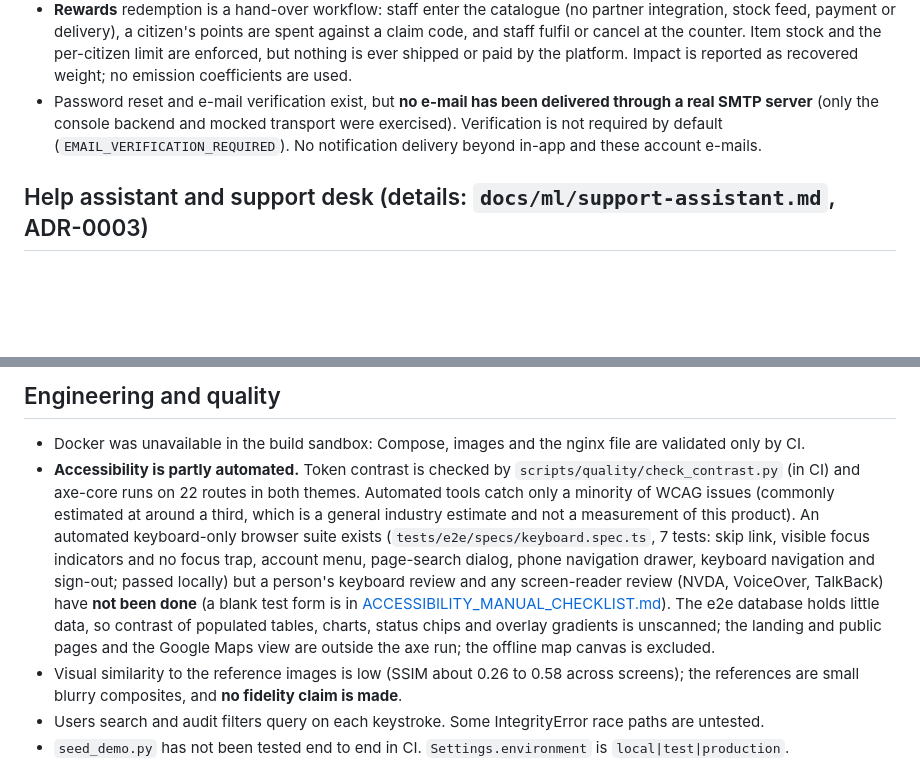
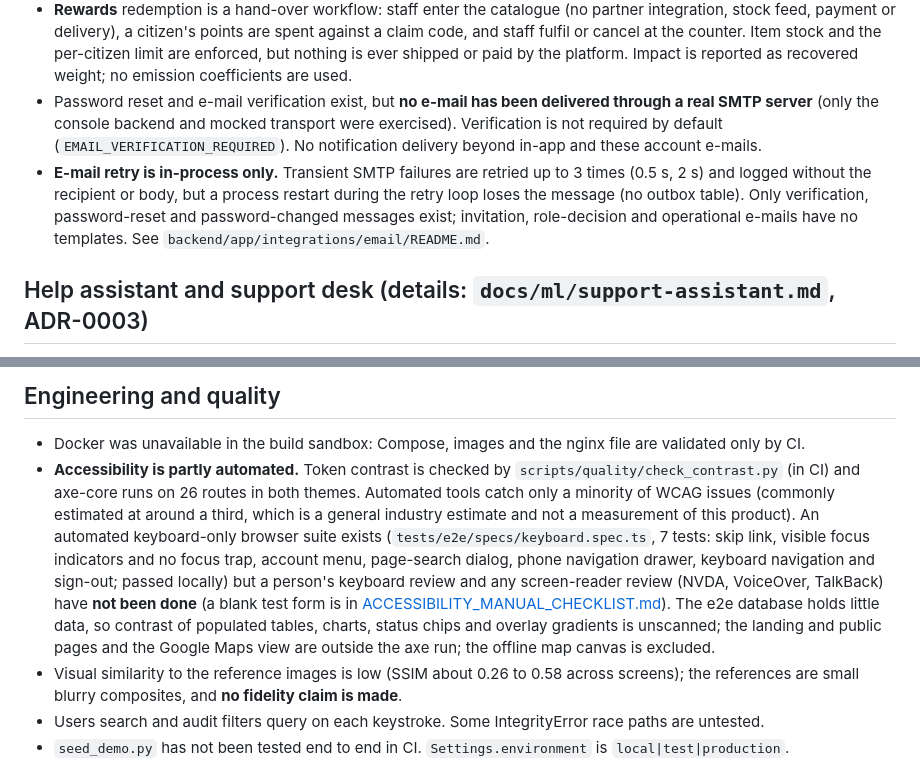
Before and after one commit to chetan804/EcoMind-AI, a Markdown page: docs/project-completion/LIMITATIONS.md, 2 parts joined by grey strips. GitHub-like rendering; blank space fills up the shorter version.

Commit message:
docs: email retry limitation, 26-route axe count
Co-authored-by: arena-agent <297053741+arena-agent@users.noreply.github.com>

```diff
--- a/docs/project-completion/LIMITATIONS.md
+++ b/docs/project-completion/LIMITATIONS.md
@@ -29,6 +29,7 @@ Nothing here is hidden elsewhere: statuses in `IMPLEMENTATION_STATUS.md` agree w
 - Route plans are ordered by straight-line distance and store no ETA. A road route (geometry, distance, duration, no live traffic) is fetched on demand only when a routing provider is enabled (`ROUTING_PROVIDER`: Google Routes with a server key, or an OSRM server the operator runs); it is not stored and the order is not re-optimised for roads. Both providers are tested with mocked transports only.
 - **Rewards** redemption is a hand-over workflow: staff enter the catalogue (no partner integration, stock feed, payment or delivery), a citizen's points are spent against a claim code, and staff fulfil or cancel at the counter. Item stock and the per-citizen limit are enforced, but nothing is ever shipped or paid by the platform. Impact is reported as recovered weight; no emission coefficients are used.
 - Password reset and e-mail verification exist, but **no e-mail has been delivered through a real SMTP server** (only the console backend and mocked transport were exercised). Verification is not required by default (`EMAIL_VERIFICATION_REQUIRED`). No notification delivery beyond in-app and these account e-mails.
+- **E-mail retry is in-process only.** Transient SMTP failures are retried up to 3 times (0.5 s, 2 s) and logged without the recipient or body, but a process restart during the retry loop loses the message (no outbox table). Only verification, password-reset and password-changed messages exist; invitation, role-decision and operational e-mails have no templates. See `backend/app/integrations/email/README.md`.
 
 ## Help assistant and support desk (details: `docs/ml/support-assistant.md`, ADR-0003)
 - The assistant is **retrieval only**: it quotes articles and reads the person's own records. It does not generate text and it does not understand paraphrases well: on an author-written held-out set about 45% of in-scope questions got no direct answer (it suggested the right article for 13 of those 18). The held-out set was reused after a rule change, so its numbers are optimistic; no real-user questions have been measured.
@@ -60,7 +61,7 @@ Nothing here is hidden elsewhere: statuses in `IMPLEMENTATION_STATUS.md` agree w
 
 ## Engineering and quality
 - Docker was unavailable in the build sandbox: Compose, images and the nginx file are validated only by CI.
-- **Accessibility is partly automated.** Token contrast is checked by `scripts/quality/check_contrast.py` (in CI) and axe-core runs on 22 routes in both themes. Automated tools catch only a minority of WCAG issues (commonly estimated at around a third, which is a general industry estimate and not a measurement of this product). An automated keyboard-only browser suite exists (`tests/e2e/specs/keyboard.spec.ts`, 7 tests: skip link, visible focus indicators and no focus trap, account menu, page-search dialog, phone navigation drawer, keyboard navigation and sign-out; passed locally) but a person's keyboard review and any screen-reader review (NVDA, VoiceOver, TalkBack) have **not been done** (a blank test form is in [ACCESSIBILITY_MANUAL_CHECKLIST.md](../testing/ACCESSIBILITY_MANUAL_CHECKLIST.md)). The e2e database holds little data, so contrast of populated tables, charts, status chips and overlay gradients is unscanned; the landing and public pages and the Google Maps view are outside the axe run; the offline map canvas is excluded.
+- **Accessibility is partly automated.** Token contrast is checked by `scripts/quality/check_contrast.py` (in CI) and axe-core runs on 26 routes in both themes. Automated tools catch only a minority of WCAG issues (commonly estimated at around a third, which is a general industry estimate and not a measurement of this product). An automated keyboard-only browser suite exists (`tests/e2e/specs/keyboard.spec.ts`, 7 tests: skip link, visible focus indicators and no focus trap, account menu, page-search dialog, phone navigation drawer, keyboard navigation and sign-out; passed locally) but a person's keyboard review and any screen-reader review (NVDA, VoiceOver, TalkBack) have **not been done** (a blank test form is in [ACCESSIBILITY_MANUAL_CHECKLIST.md](../testing/ACCESSIBILITY_MANUAL_CHECKLIST.md)). The e2e database holds little data, so contrast of populated tables, charts, status chips and overlay gradients is unscanned; the landing and public pages and the Google Maps view are outside the axe run; the offline map canvas is excluded.
 - Visual similarity to the reference images is low (SSIM about 0.26 to 0.58 across screens); the references
   are small blurry composites, and **no fidelity claim is made**.
 - Users search and audit filters query on each keystroke. Some IntegrityError race paths are untested.
```
Also changed, not shown: docs/testing/ACCESSIBILITY_MANUAL_CHECKLIST.md (+1 -1 lines).
